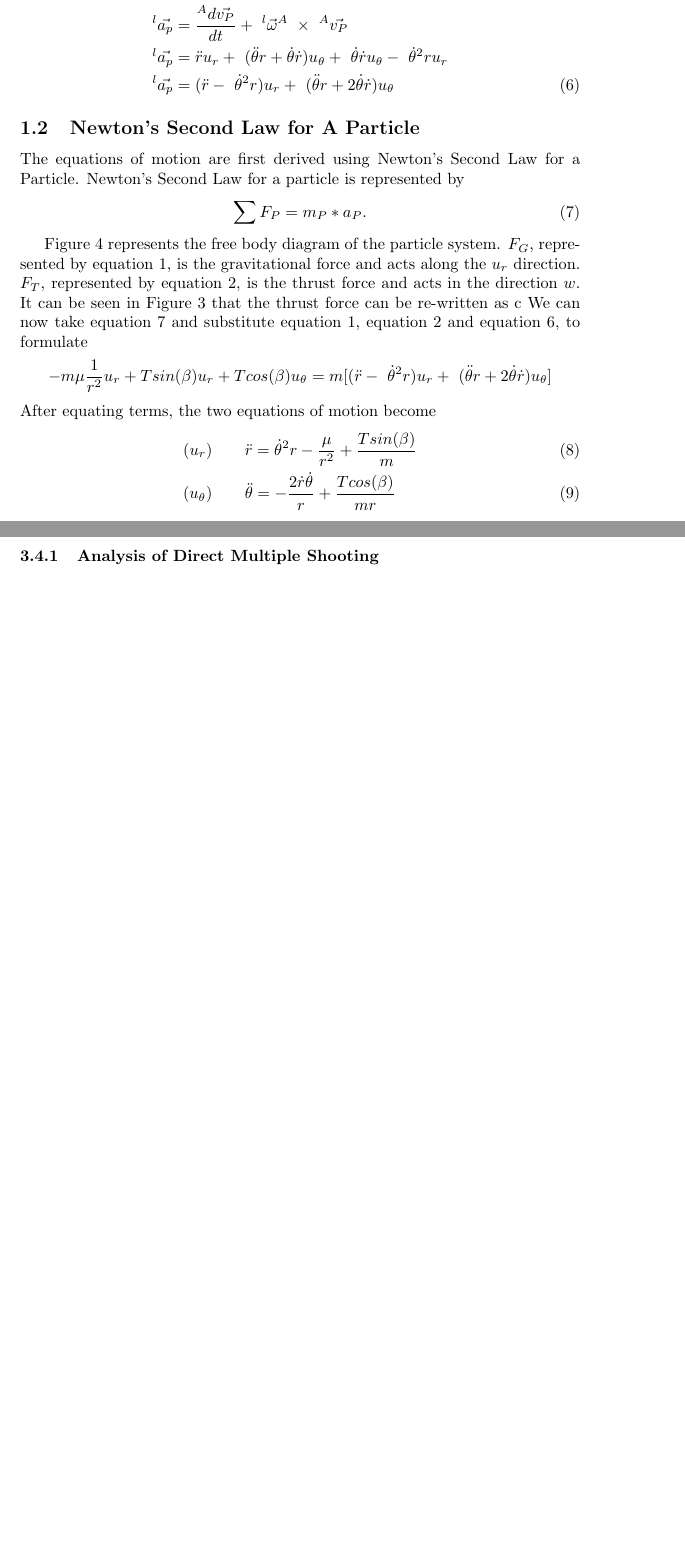
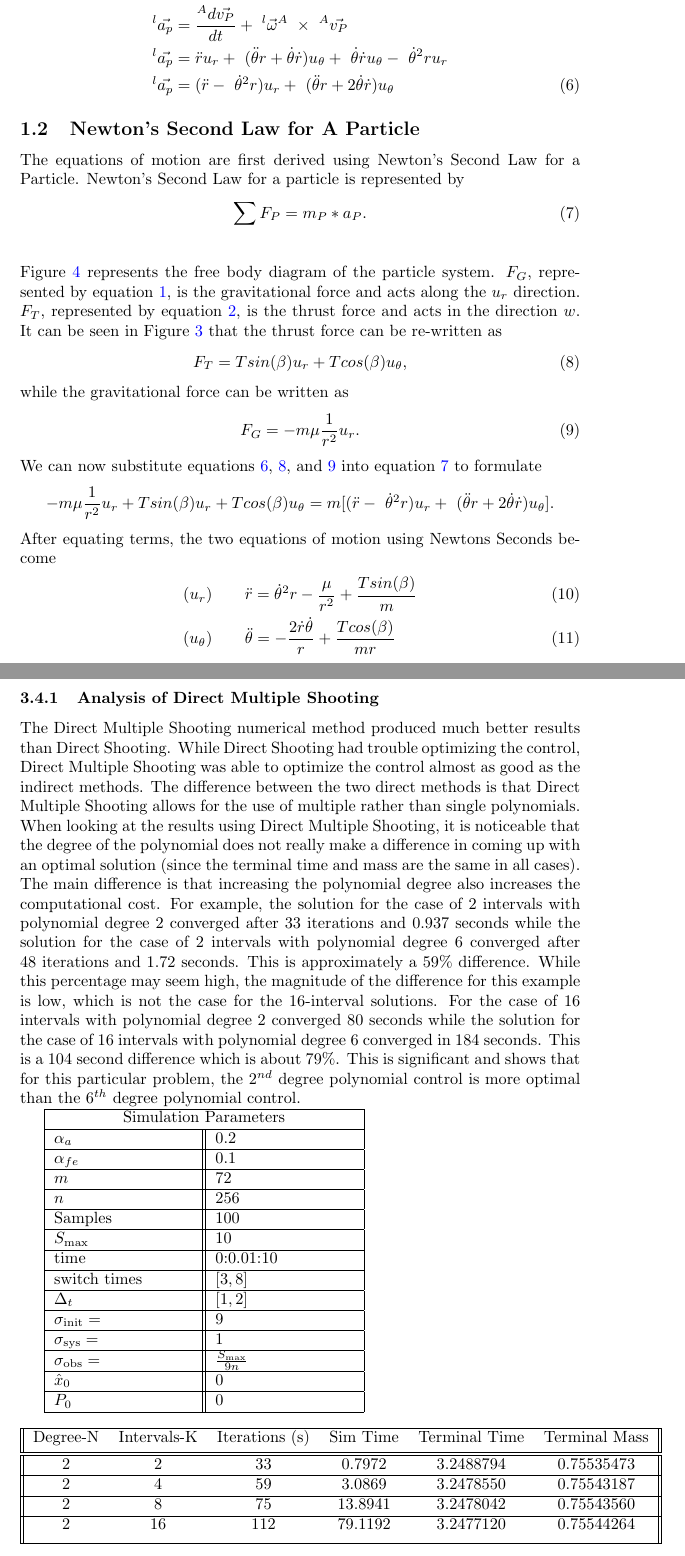
Before and after one commit to KingReyes24/EML6934, a LaTeX paper (Midterm.tex): two parts of pages 3 and 70 of 70 before the commit and two parts of pages 3 and 70 of 71 after it, joined at a grey line, cut so that both start at the same text, the shorter picture padded with empty space. Compiled offline with pdfLaTeX.

Commit message:
stuff for tables n shit

```diff
--- a/Midterm.tex
+++ b/Midterm.tex
@@ -6,6 +6,14 @@
 \usepackage{amsmath}
 \usepackage{multirow}
 \usepackage[section]{placeins}
+\usepackage{hyperref}
+\hypersetup{
+	colorlinks,
+	citecolor=black
+	filecolor=black,
+	linkcolor=blue,
+	urlcolor=black
+}
 %opening
 \title{EML6934 Midterm Exam}
 \author{Elias Reyes}
@@ -80,14 +88,20 @@ The equations of motion are first derived using Newton's Second Law for a Partic
 \begin{align}
 	\sum{F_{P}} = m_{P} * a_{P}. \label{newton}
 \end{align}
-
+\vspace{2mm}\newline
 Figure \ref{fig:FBD} represents the free body diagram of the particle system. \(F_{G}\), represented by equation \ref{grav_force}, is the gravitational force and acts along the \(u_{r}\) direction. \(F_{T}\), represented by equation \ref{thrust_force}, is the thrust force and acts in the direction \(w\). It can be seen in Figure \ref{fig:beta} that the thrust force can be re-written as
-c
-We can now take equation \ref{newton} and substitute equation \ref{grav_force}, equation \ref{thrust_force} and equation \ref{acceleration}, to formulate
+\begin{align}
+	F_{T} = Tsin(\beta)u_{r} + Tcos(\beta)u_{\theta}, \label{F_T}
+\end{align}
+while the gravitational force can be written as
+\begin{align}
+	F_{G} = -m\mu\frac{1}{r^2}u_{r}. \label{F_G}
+\end{align}
+We can now substitute equations \ref{acceleration},  \ref{F_T}, and \ref{F_G} into equation \ref{newton} to formulate
 \begin{align*}
-	 -m\mu\frac{1}{r^2}u_{r} + Tsin(\beta)u_{r} + Tcos(\beta)u_{\theta} = m[(\ddot{r} -\ \dot{\theta}^2r)u_{r} +\ (\ddot{\theta}r+2\dot{\theta}\dot{r})u_{\theta}]
+	 -m\mu\frac{1}{r^2}u_{r} + Tsin(\beta)u_{r} + Tcos(\beta)u_{\theta} = m[(\ddot{r} -\ \dot{\theta}^2r)u_{r} +\ (\ddot{\theta}r+2\dot{\theta}\dot{r})u_{\theta}].
 \end{align*}
-After equating terms, the two equations of motion become
+After equating terms, the two equations of motion using Newtons Seconds become
 \begin{align}
 	(u_{r})\qquad      &  \ddot{r}      = \dot{\theta}^2r - \frac{\mu}{r^2} + \frac{Tsin(\beta)}{m} \label{eom1}\\
 	(u_{\theta})\qquad &  \ddot{\theta} = -\frac{2\dot{r}\dot{\theta}}{r}   + \frac{Tcos(\beta)}{mr} \label{eom2}
@@ -841,5 +852,58 @@ The last case where the control is parameterized by a \(6^{th}\) degree polynomi
 \FloatBarrier
 
 \subsubsection{Analysis of Direct Multiple Shooting}
+The Direct Multiple Shooting numerical method produced much better results than Direct Shooting. While Direct Shooting had trouble optimizing the control, Direct Multiple Shooting was able to optimize the control almost as good as the indirect methods. The difference between the two direct methods is that Direct Multiple Shooting allows for the use of multiple rather than single polynomials. When looking at the results using Direct Multiple Shooting, it is noticeable that the degree of the polynomial does not really make a difference in coming up with an optimal solution (since the terminal time and mass are the same in all cases). The main difference is that increasing the polynomial degree also increases the computational cost. For example, the solution for the case of 2 intervals with polynomial degree 2 converged after 33 iterations and 0.937 seconds while the solution for the case of 2 intervals with polynomial degree 6 converged after 48 iterations and 1.72 seconds. This is approximately a 59\% difference. While this percentage may seem high, the magnitude of the difference for this example is low, which is not the case for the 16-interval solutions. For the case of 16 intervals with polynomial degree 2 converged 80 seconds while the solution for the case of 16 intervals with polynomial degree 6 converged in 184 seconds. This is a 104 second difference which is about 79\%. This is significant and shows that for this particular problem, the \(2^{nd}\) degree polynomial control is more optimal than the \(6^{th}\) degree polynomial control.
+
+ \begin{tabular}{ |p{3cm}||p{3cm}|  }
+	\hline
+	\multicolumn{2}{|c|}{Simulation Parameters} \\
+	\hline
+	$\alpha_a$ & 0.2\\
+	\hline
+	$\alpha_{fe}$ & 0.1\\
+	\hline
+	$m$ & 72\\
+	\hline
+	$n$ & 256\\
+	\hline
+	Samples& 100 \\
+	\hline
+	$S_\mathrm{max}$ & 10 \\
+	\hline
+	time & 0:0.01:10 \\
+	\hline
+	switch times & $[3,8]$ \\
+	\hline
+	$\Delta_t$ & $[1,2]$ \\
+	\hline
+	$\sigma_\mathrm{init}=$ &  9\\
+	\hline
+	$\sigma_\mathrm{sys}=$ & 1\\
+	\hline
+	$\sigma_\mathrm{obs}=$ & $\frac{S_\mathrm{max}}{9n}$\\
+	\hline
+	$\hat{x}_0$ & 0 \\
+	\hline
+	$P_0$ & 0 \\
+	\hline
+\end{tabular}
+\begin{center}
+	\begin{tabular}{||c c c c c c||}
+		\hline
+		Degree-N & Intervals-K & Iterations (s) & Sim Time & Terminal Time & Terminal Mass\\ [0.5ex]
+		\hline\hline
+		2        & 2           & 33             & 0.7972   & 3.2488794     & 0.75535473\\
+		\hline
+		2        & 4           & 59             & 3.0869   & 3.2478550     & 0.75543187\\
+		\hline
+		2        & 8           & 75             & 13.8941  & 3.2478042     & 0.75543560\\
+		\hline
+		2        & 16          & 112            & 79.1192  & 3.2477120     & 0.75544264\\ [1ex]
+%		\hline
+%		5 & 88 & 788 & 6344 \\ [1ex]
+		\hline
+	\end{tabular}
+\end{center}
+
 \subsection{Overall Analysis}
 \end{document}
```
Also changed, not shown: Midterm.tex (11 more changed lines), 2 other files.
